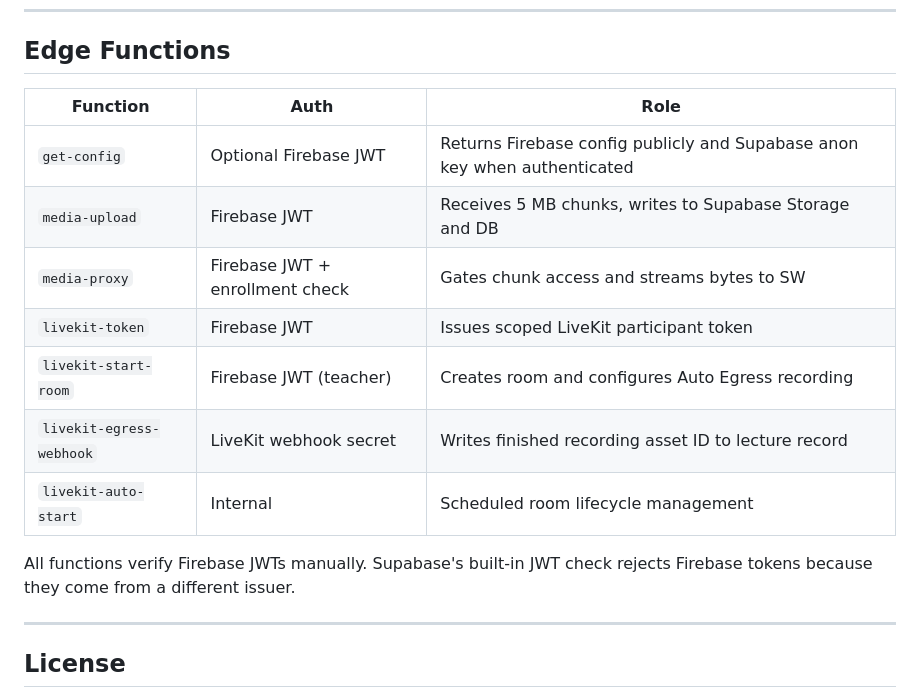
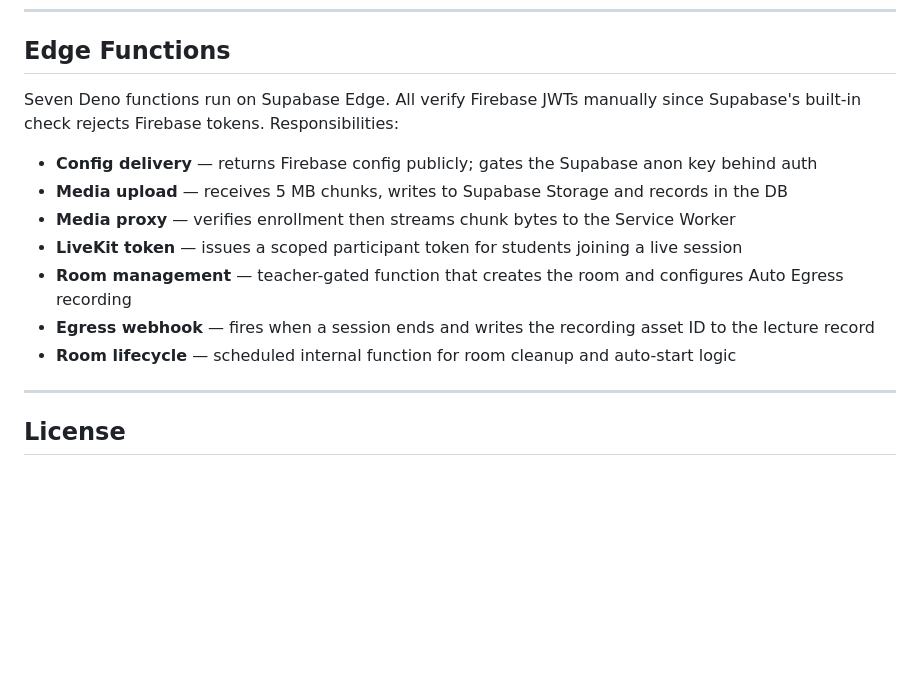
Before and after one commit to georgekimaninjoroge/Meridian, a Markdown page: README.md, the part around the change. Rendered like a GitHub page; blank space fills up the shorter version.

```diff
--- a/README.md
+++ b/README.md
@@ -202,17 +202,15 @@ Teachers create CATs, assignments, and quizzes per course. Assessment data lives
 
 ## Edge Functions
 
-| Function | Auth | Role |
-|---|---|---|
-| `get-config` | Optional Firebase JWT | Returns Firebase config publicly and Supabase anon key when authenticated |
-| `media-upload` | Firebase JWT | Receives 5 MB chunks, writes to Supabase Storage and DB |
-| `media-proxy` | Firebase JWT + enrollment check | Gates chunk access and streams bytes to SW |
-| `livekit-token` | Firebase JWT | Issues scoped LiveKit participant token |
-| `livekit-start-room` | Firebase JWT (teacher) | Creates room and configures Auto Egress recording |
-| `livekit-egress-webhook` | LiveKit webhook secret | Writes finished recording asset ID to lecture record |
-| `livekit-auto-start` | Internal | Scheduled room lifecycle management |
+Seven Deno functions run on Supabase Edge. All verify Firebase JWTs manually since Supabase's built-in check rejects Firebase tokens. Responsibilities:
 
-All functions verify Firebase JWTs manually. Supabase's built-in JWT check rejects Firebase tokens because they come from a different issuer.
+- **Config delivery** — returns Firebase config publicly; gates the Supabase anon key behind auth
+- **Media upload** — receives 5 MB chunks, writes to Supabase Storage and records in the DB
+- **Media proxy** — verifies enrollment then streams chunk bytes to the Service Worker
+- **LiveKit token** — issues a scoped participant token for students joining a live session
+- **Room management** — teacher-gated function that creates the room and configures Auto Egress recording
+- **Egress webhook** — fires when a session ends and writes the recording asset ID to the lecture record
+- **Room lifecycle** — scheduled internal function for room cleanup and auto-start logic
 
 ---
 
```
